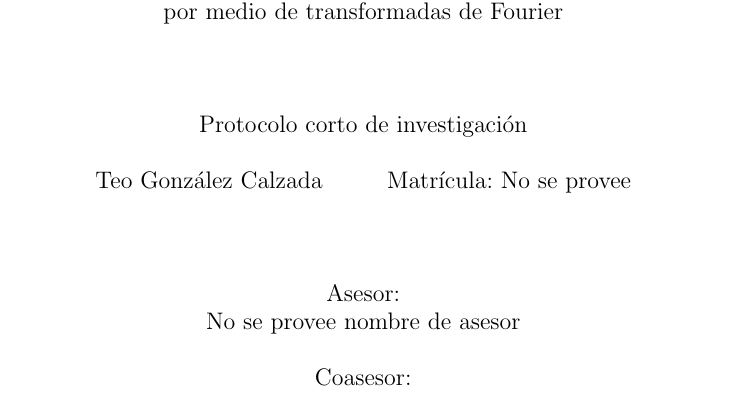
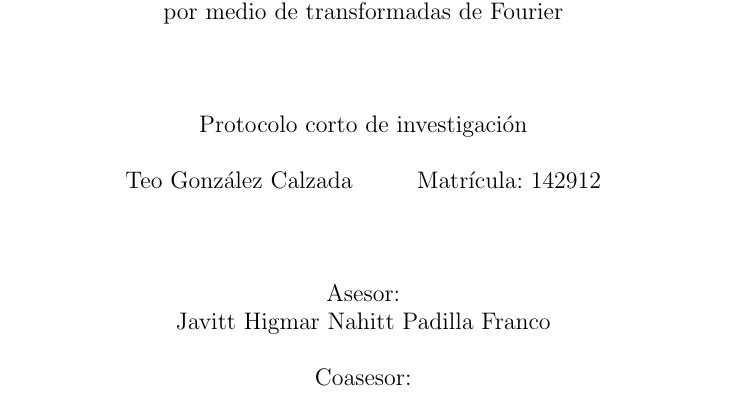
Before and after one commit to guillermoso/thesis.old, a LaTeX document (main.tex, which reads capitulos/portada.tex): part of page 1 of 3, cut so that both start at the same text. Compiled offline with pdfLaTeX.

Commit message:
Actualizada la portada

```diff
--- a/capitulos/portada.tex
+++ b/capitulos/portada.tex
@@ -18,12 +18,12 @@ Departamento de Ingeniería Eléctrica y Computación
 Protocolo corto de investigación\\
 \vspace{5mm}
 
-\theauthor\hspace{10mm} Matrícula: No se provee\\
+\theauthor\hspace{10mm} Matrícula: 142912\\
 \vspace{15mm}
 %\vspace{10mm}
 
 Asesor:\\
-No se provee nombre de asesor
+Javitt Higmar Nahitt Padilla Franco
 \\
 \vspace{5mm}
 Coasesor:\\
```
Also changed, not shown: capitulos/portada.tex (2 more changed lines).
